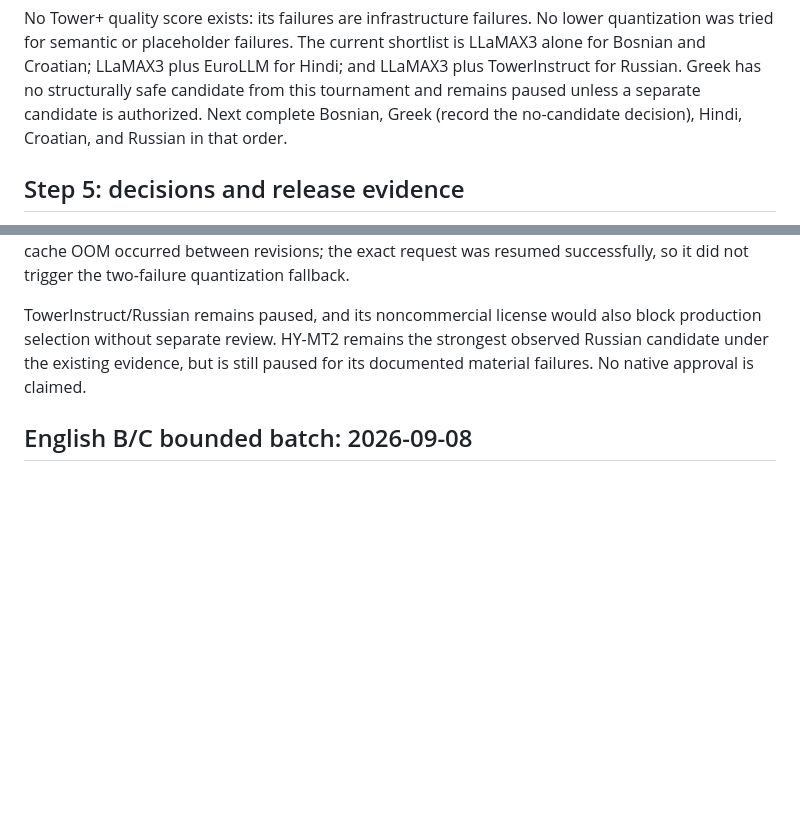
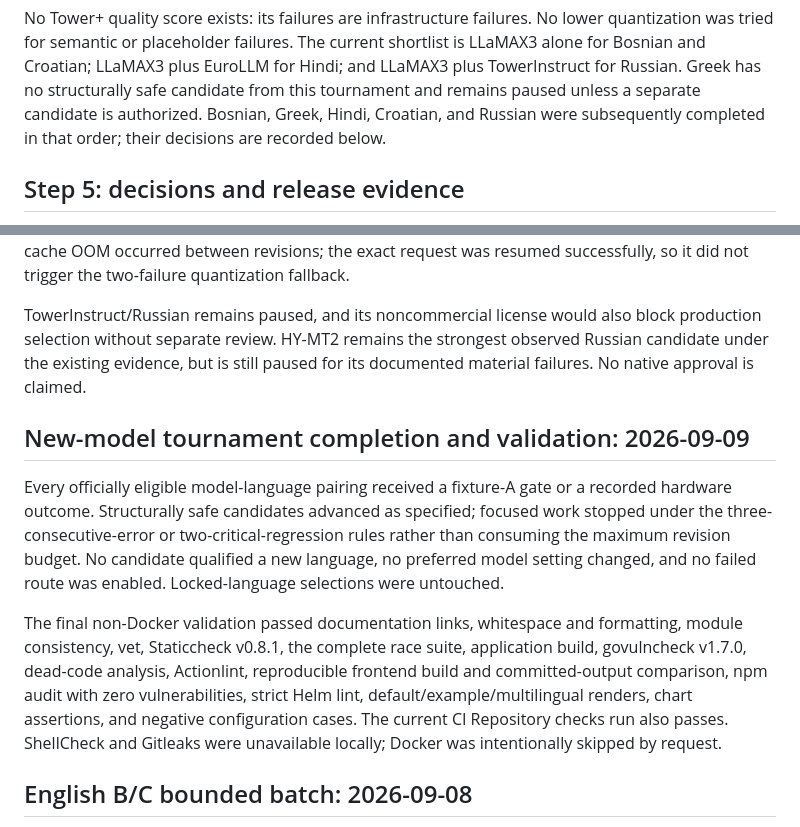
Before and after one commit to egekocabas/munichbrief, a Markdown page: docs/pre-merge-translation-testing.md, 2 parts joined by grey strips. Rendered like a GitHub page; blank space fills up the shorter version.

Commit message:
docs(i18n): finalize translation tournament evidence

```diff
--- a/docs/pre-merge-translation-testing.md
+++ b/docs/pre-merge-translation-testing.md
@@ -197,8 +197,8 @@ lower quantization was tried for semantic or placeholder failures. The current
 shortlist is LLaMAX3 alone for Bosnian and Croatian; LLaMAX3 plus EuroLLM for
 Hindi; and LLaMAX3 plus TowerInstruct for Russian. Greek has no structurally safe
 candidate from this tournament and remains paused unless a separate candidate is
-authorized. Next complete Bosnian, Greek (record the no-candidate decision),
-Hindi, Croatian, and Russian in that order.
+authorized. Bosnian, Greek, Hindi, Croatian, and Russian were subsequently
+completed in that order; their decisions are recorded below.
 
 ## Step 5: decisions and release evidence
 
@@ -383,6 +383,24 @@ block production selection without separate review. HY-MT2 remains the strongest
 observed Russian candidate under the existing evidence, but is still paused for
 its documented material failures. No native approval is claimed.
 
+## New-model tournament completion and validation: 2026-09-09
+
+Every officially eligible model-language pairing received a fixture-A gate or a
+recorded hardware outcome. Structurally safe candidates advanced as specified;
+focused work stopped under the three-consecutive-error or two-critical-regression
+rules rather than consuming the maximum revision budget. No candidate qualified
+a new language, no preferred model setting changed, and no failed route was
+enabled. Locked-language selections were untouched.
+
+The final non-Docker validation passed documentation links, whitespace and
+formatting, module consistency, vet, Staticcheck v0.8.1, the complete race suite,
+application build, govulncheck v1.7.0, dead-code analysis, Actionlint, reproducible
+frontend build and committed-output comparison, npm audit with zero
+vulnerabilities, strict Helm lint, default/example/multilingual renders, chart
+assertions, and negative configuration cases. The current CI Repository checks
+run also passes. ShellCheck and Gitleaks were unavailable locally; Docker was
+intentionally skipped by request.
+
 ## English B/C bounded batch: 2026-09-08
 
 Completed exactly four sequential HY-MT2 calls for English B and C (separate
```
